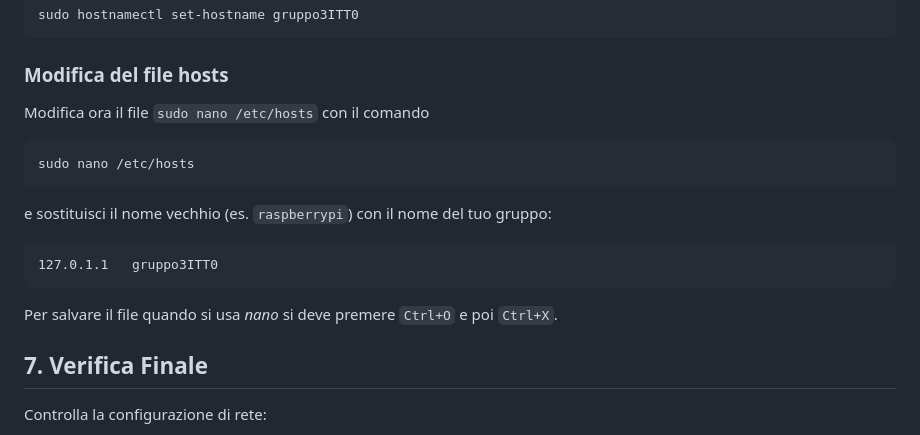
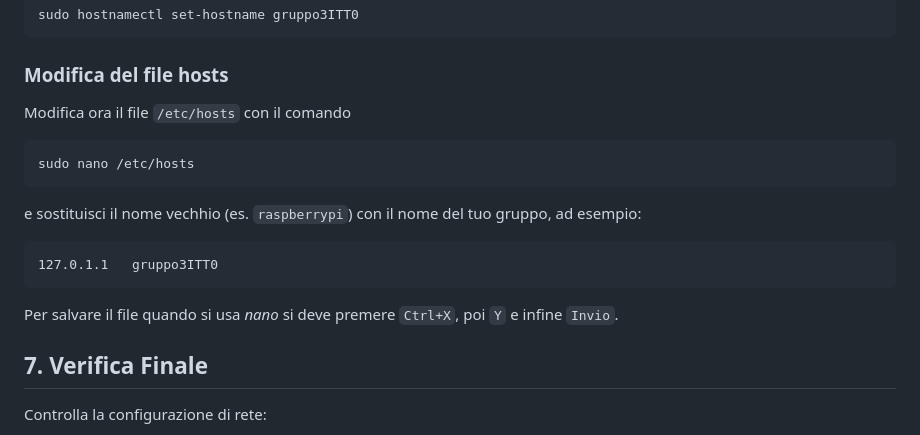
Before and after one commit to BisUmTo/rpi-lessons, a Markdown page: lessons/1.md, the part around the change. Drawn GitHub-style.

Commit message:
Salva nano con CTRL+X Y

````diff
--- a/lessons/1.md
+++ b/lessons/1.md
@@ -74,19 +74,19 @@ sudo hostnamectl set-hostname gruppo3ITT0
 ```
 
 ### Modifica del file hosts
-Modifica ora il file `sudo nano /etc/hosts` con il comando
+Modifica ora il file `/etc/hosts` con il comando
 
 ```bash
 sudo nano /etc/hosts
 ```
 
-e sostituisci il nome vechhio (es. `raspberrypi`) con il nome del tuo gruppo:
+e sostituisci il nome vechhio (es. `raspberrypi`) con il nome del tuo gruppo, ad esempio:
 
 ```text
 127.0.1.1	gruppo3ITT0
 ```
 
-Per salvare il file quando si usa *nano* si deve premere `Ctrl+O` e poi `Ctrl+X`.
+Per salvare il file quando si usa *nano* si deve premere `Ctrl+X`, poi `Y` e infine `Invio`.
 
 
 ## 7. Verifica Finale
````
Also changed, not shown: lessons/2.md (+8 -8 lines).
